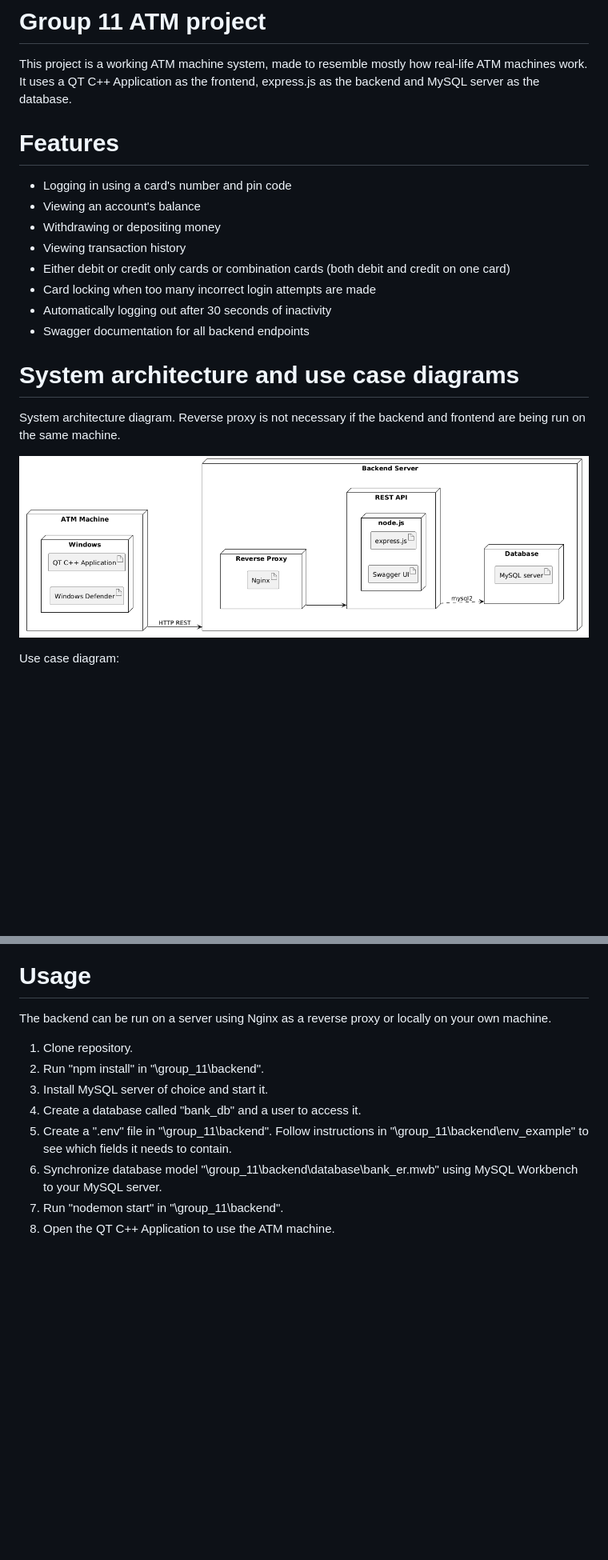
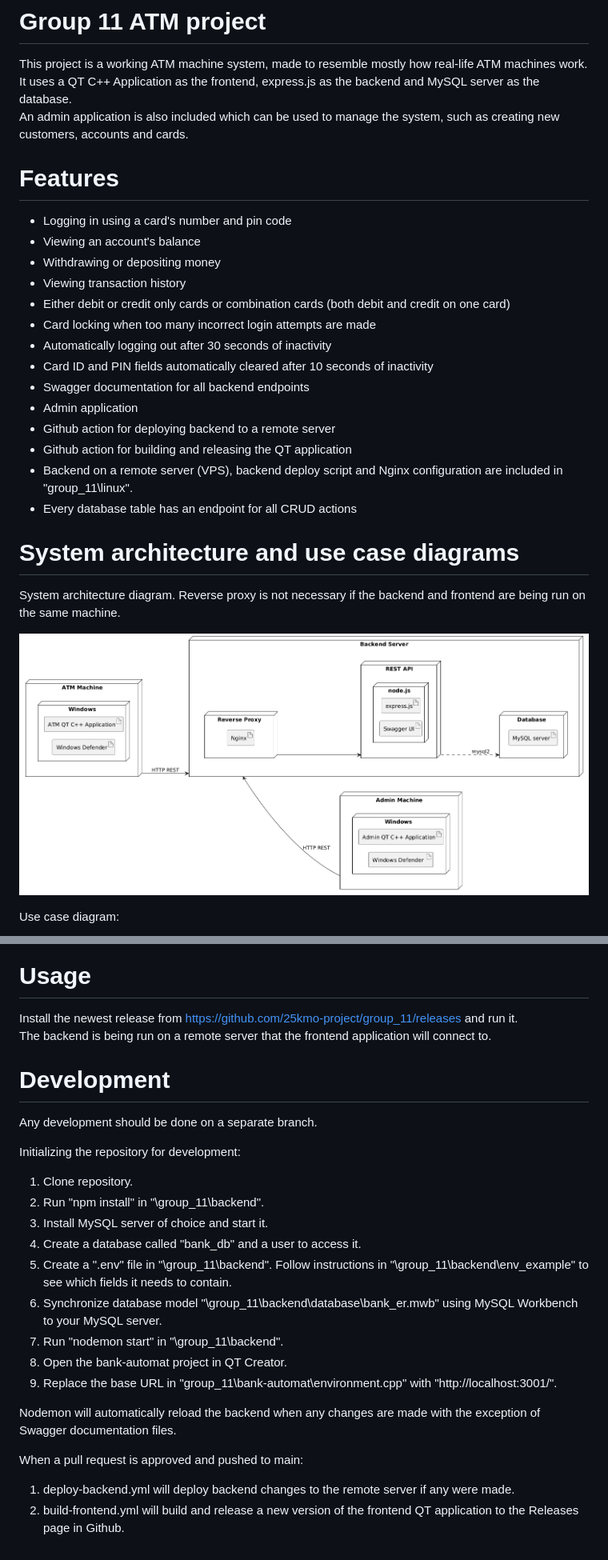
Before and after one commit to 25kmo-project/group_11, a Markdown page: README.md, 2 parts joined by grey strips. Shown: that part at 80% size. Rendered like a GitHub page; pictures changed too: images/system_architecture_uml.png; blank space fills up the shorter version.

Commit message:
Päivitetty readme.md

```diff
--- a/README.md
+++ b/README.md
@@ -1,6 +1,8 @@
 # Group 11 ATM project
 
 This project is a working ATM machine system, made to resemble mostly how real-life ATM machines work. It uses a QT C++ Application as the frontend, express.js as the backend and MySQL server as the database.
+<br>
+An admin application is also included which can be used to manage the system, such as creating new customers, accounts and cards.
 
 # Features
 - Logging in using a card's number and pin code
@@ -10,7 +12,13 @@ This project is a working ATM machine system, made to resemble mostly how real-l
 - Either debit or credit only cards or combination cards (both debit and credit on one card)
 - Card locking when too many incorrect login attempts are made
 - Automatically logging out after 30 seconds of inactivity
+- Card ID and PIN fields automatically cleared after 10 seconds of inactivity
 - Swagger documentation for all backend endpoints
+- Admin application
+- Github action for deploying backend to a remote server
+- Github action for building and releasing the QT application
+- Backend on a remote server (VPS), backend deploy script and Nginx configuration are included in "group_11\linux".
+- Every database table has an endpoint for all CRUD actions
 
 # System architecture and use case diagrams
 
@@ -33,8 +41,15 @@ State diagram of the frontend app
 
 # Usage
 
-The backend can be run on a server using Nginx as a reverse proxy or locally on your own machine.
+Install the newest release from https://github.com/25kmo-project/group_11/releases and run it.
+<br>
+The backend is being run on a remote server that the frontend application will connect to.
 
+# Development
+
+Any development should be done on a separate branch.
+
+Initializing the repository for development:
 1. Clone repository.
 2. Run "npm install" in "\group_11\backend\".
 3. Install MySQL server of choice and start it.
@@ -42,4 +57,11 @@ The backend can be run on a server using Nginx as a reverse proxy or locally on
 4. Create a ".env" file in "\group_11\backend\". Follow instructions in "\group_11\backend\env_example" to see which fields it needs to contain.
 5. Synchronize database model "\group_11\backend\database\bank_er.mwb" using MySQL Workbench to your MySQL server.
 6. Run "nodemon start" in "\group_11\backend\".
-7. Open the QT C++ Application to use the ATM machine.
+7. Open the bank-automat project in QT Creator.
+8. Replace the base URL in "group_11\bank-automat\environment.cpp" with "http://localhost:3001/".
+
+Nodemon will automatically reload the backend when any changes are made with the exception of Swagger documentation files.
+
+When a pull request is approved and pushed to main:
+1. deploy-backend.yml will deploy backend changes to the remote server if any were made.
+2. build-frontend.yml will build and release a new version of the frontend QT application to the Releases page in Github.
```
